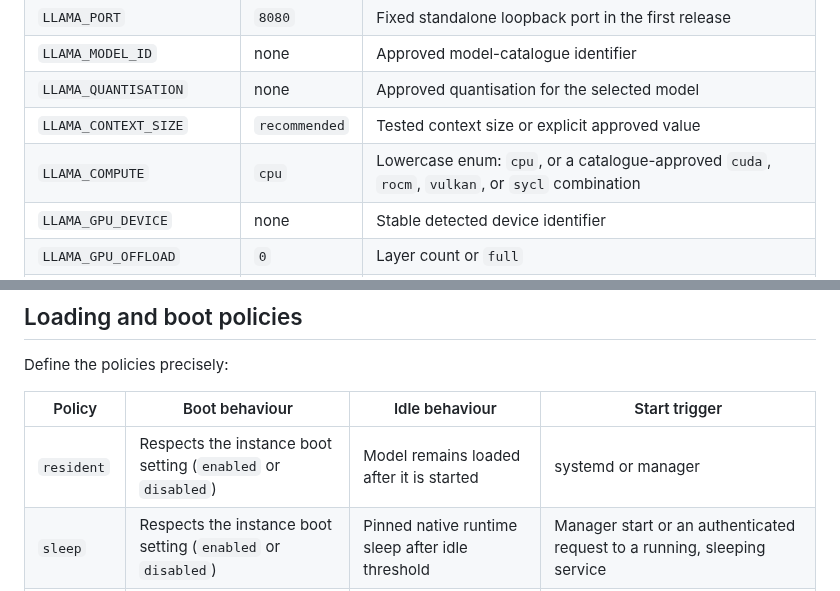
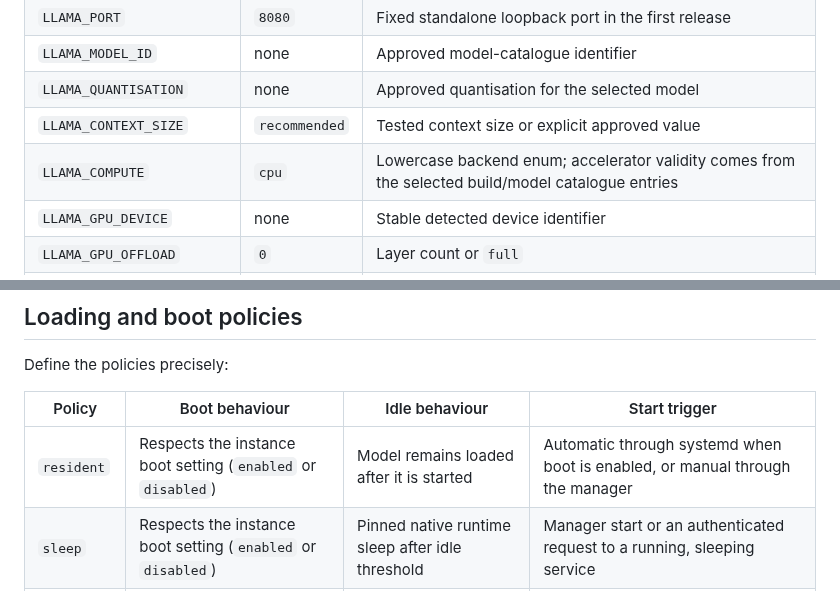
Before and after one commit to japer-technology/ubuntu-zombie, a Markdown page: docs/analysis/improvements-5-plan.md, 2 parts joined by grey strips. Rendered like a GitHub page.

```diff
--- a/docs/analysis/improvements-5-plan.md
+++ b/docs/analysis/improvements-5-plan.md
@@ -261,7 +261,7 @@ dry-run output, receipts, and `docs/CONFIGURATION.md`:
 | `LLAMA_MODEL_ID` | none | Approved model-catalogue identifier |
 | `LLAMA_QUANTISATION` | none | Approved quantisation for the selected model |
 | `LLAMA_CONTEXT_SIZE` | `recommended` | Tested context size or explicit approved value |
-| `LLAMA_COMPUTE` | `cpu` | Lowercase enum: `cpu`, or a catalogue-approved `cuda`, `rocm`, `vulkan`, or `sycl` combination |
+| `LLAMA_COMPUTE` | `cpu` | Lowercase backend enum; accelerator validity comes from the selected build/model catalogue entries |
 | `LLAMA_GPU_DEVICE` | none | Stable detected device identifier |
 | `LLAMA_GPU_OFFLOAD` | `0` | Layer count or `full` |
 | `LLAMA_CPU_THREADS` | `recommended` | Positive value not exceeding detected threads |
@@ -531,7 +532,7 @@ Define the policies precisely:
 
 | Policy | Boot behaviour | Idle behaviour | Start trigger |
 | ------ | -------------- | -------------- | ------------- |
-| `resident` | Respects the instance boot setting (`enabled` or `disabled`) | Model remains loaded after it is started | systemd or manager |
+| `resident` | Respects the instance boot setting (`enabled` or `disabled`) | Model remains loaded after it is started | Automatic through systemd when boot is enabled, or manual through the manager |
 | `sleep` | Respects the instance boot setting (`enabled` or `disabled`) | Pinned native runtime sleep after idle threshold | Manager start or an authenticated request to a running, sleeping service |
 | `on-demand` | Service disabled at boot | Service stops when no longer needed | Manager `ensure-running`; Zombie provider uses this before a private turn |
 | `manual` | Service disabled at boot | No automatic transition | Operator runs manager `start` |
```
Also changed, not shown: other parts of docs/analysis/improvements-5-plan.md (+11 -7 lines).
